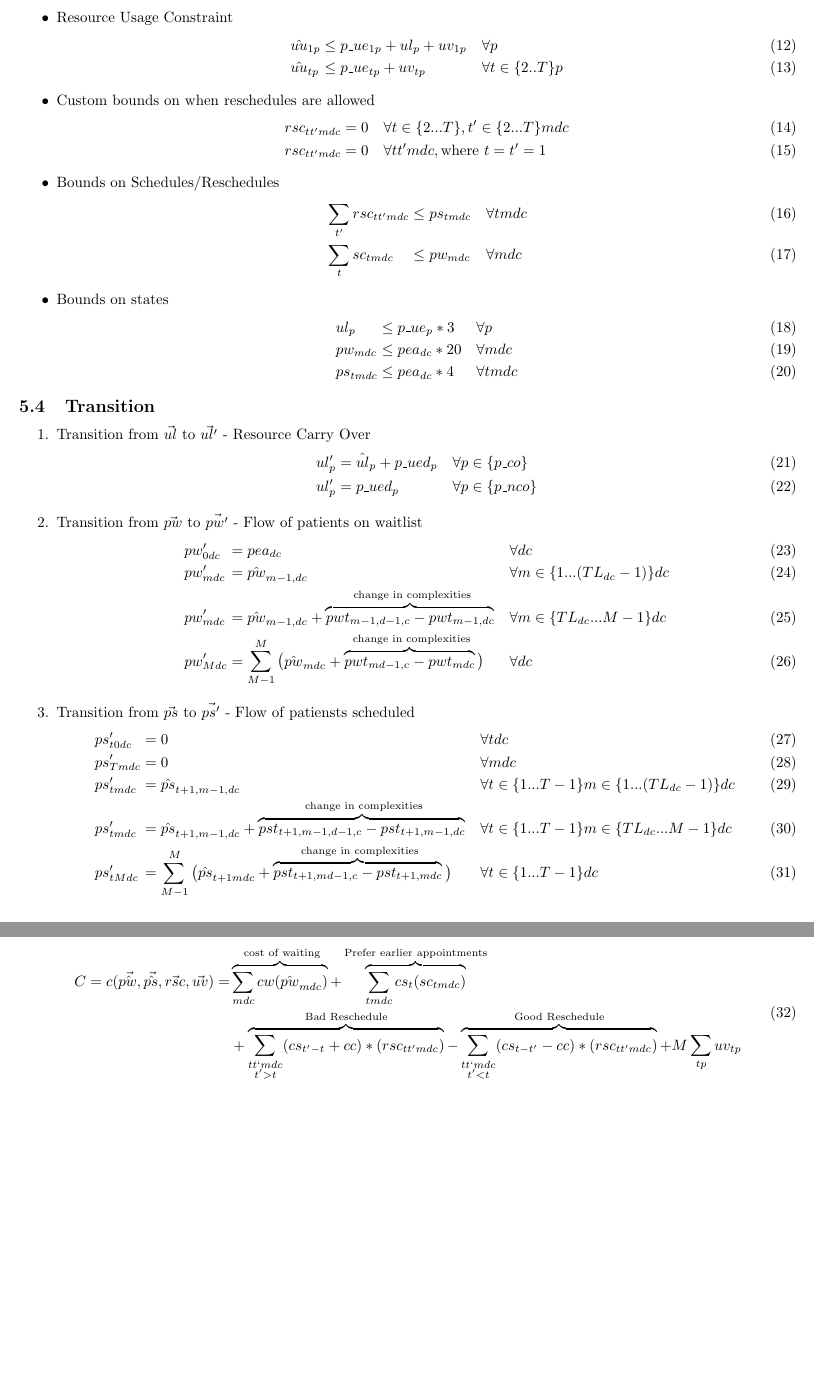
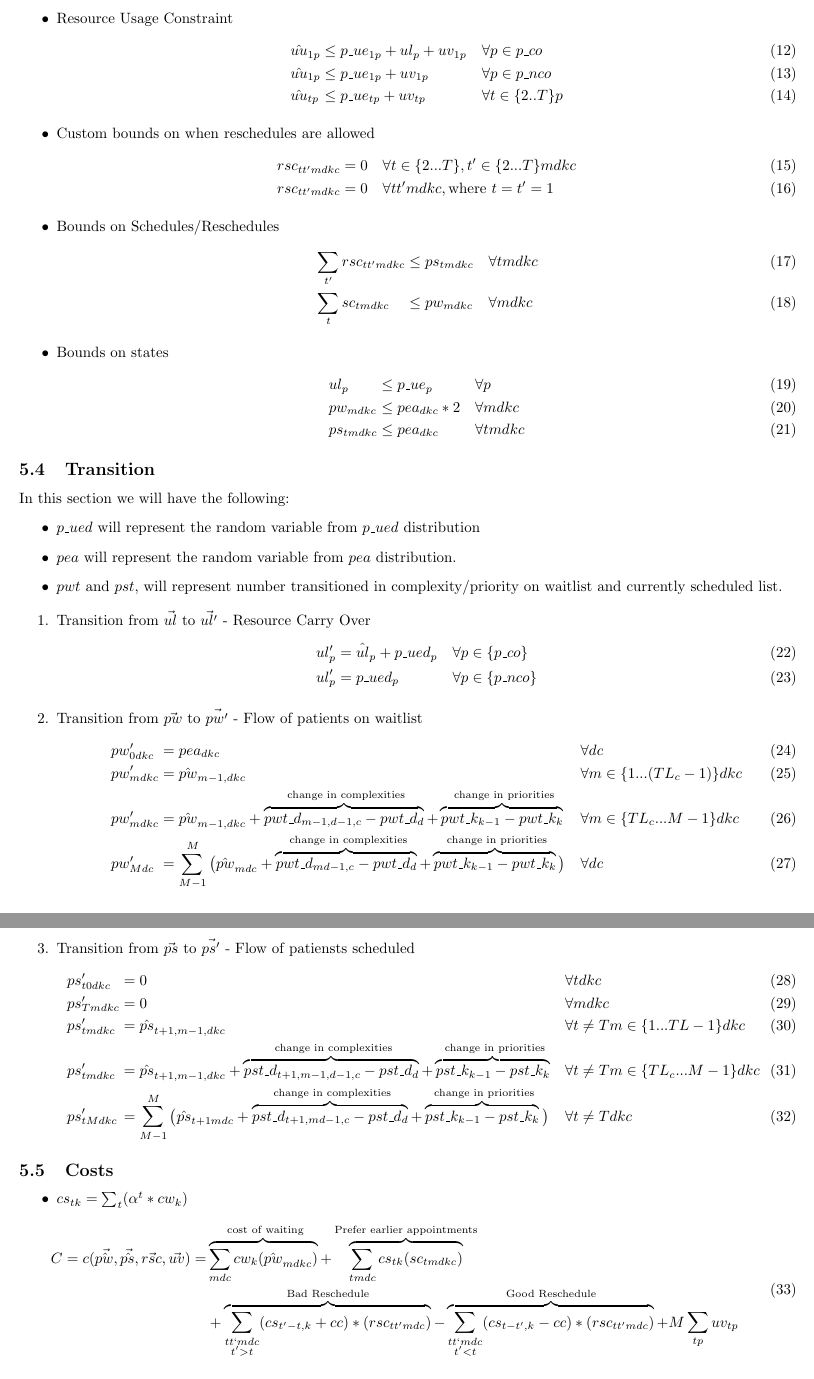
Before and after one commit to Konstantin-Volodin/UOttawa-Dynamic-Knapsack-Problem-Python, a LaTeX document (v2-Manuscript/Manuscript.tex, which reads v2-Manuscript/sections/adp_model.tex, v2-Manuscript/sections/mdp_model.tex): two parts of pages 5 and 6 of 8 before the commit and two parts of pages 5 and 6 of 9 after it, joined at a grey line, cut so that both start at the same text, the shorter picture padded with empty space. Compiled offline with pdfLaTeX.

Commit message:
finalized adding priority

```diff
--- a/v2-Manuscript/sections/adp_model.tex
+++ b/v2-Manuscript/sections/adp_model.tex
@@ -106 +103,0 @@ Subject To:
-	&&	\forall m \in \{TL_{dc}...M-1\} dc \\
@@ -120 +121,0 @@ Subject To:
-	&&	\forall \{1...T-1\} \{TL_{dc}...M-1\}dc \\
--- a/v2-Manuscript/sections/mdp_model.tex
+++ b/v2-Manuscript/sections/mdp_model.tex
@@ -65 +59,0 @@ Decision consists of rescheduling currently scheduled patients, and scheduling p
-	\sum_{t} rsc_{tt'mdc} - \sum_{t'} rsc_{tt'mdc} \quad
@@ -67,3 +65,5 @@ Decision consists of rescheduling currently scheduled patients, and scheduling p
+	\sum_{t} rsc_{tt'mdkc} - \sum_{t'} rsc_{tt'mdkc} \quad
+	&& \forall tmdkc
 \end{alignat}
 
 \begin{itemize}
@@ -106,7 +106,10 @@ Decision consists of rescheduling currently scheduled patients, and scheduling p
 	\begin{alignat}{10}
 		& \hat{uu}_{1p}
 			&& \le p\_ue_{1p} + ul_{p} + uv_{1p} \quad
-		&& \forall p \\
+			&& \forall p \in p\_co \\
+		& \hat{uu}_{1p}
+			&& \le p\_ue_{1p} + uv_{1p} \quad
+			&& \forall p \in p\_nco \\
 		& \hat{uu}_{tp}
 			&& \le p\_ue_{tp} + uv_{tp} \quad
 			&& \forall t \in \{ 2..T \}p
@@ -114,26 +117,34 @@ Decision consists of rescheduling currently scheduled patients, and scheduling p
 
 	\item Custom bounds on when reschedules are allowed
 	\begin{alignat}{10}
-		& rsc_{tt'mdc} && = 0 \quad && \forall t \in \{ 2...T \}, t' \in \{2...T\} mdc \\
-		% & rsc_{tt'mdc} && = 0 \quad && \forall t \in \{ 1 \}, t'\in \{ 3...T \} mdc  \\
-		& rsc_{tt'mdc} && = 0 \quad && \forall tt'mdc, \text{where } t=t'=1
+		& rsc_{tt'mdkc} && = 0 \quad && \forall t \in \{ 2...T \}, t' \in \{2...T\} mdkc \\
+		% & rsc_{tt'mdkc} && = 0 \quad && \forall t \in \{ 1 \}, t'\in \{ 3...T \} mdkc  \\
+		& rsc_{tt'mdkc} && = 0 \quad && \forall tt'mdkc, \text{where } t=t'=1
 	\end{alignat}
 
 	\item Bounds on Schedules/Reschedules
 	\begin{alignat}{10}
-		& \sum_{t'} rsc_{tt'mdc} 	&& \le ps_{tmdc} \quad  && \forall tmdc  \\
-		& \sum_{t} sc_{tmdc} 		&& \le pw_{mdc} \quad 	&& \forall mdc
+		& \sum_{t'} rsc_{tt'mdkc} 	&& \le ps_{tmdkc} \quad  && \forall tmdkc  \\
+		& \sum_{t} sc_{tmdkc} 		&& \le pw_{mdkc} \quad 	&& \forall mdkc
 	\end{alignat}
 
 	\item Bounds on states
 	\begin{alignat}{10}
-		& ul_{p} 	&& \le p\_ue_{p} * 3 \quad 			&& \forall p \\
-		& pw_{mdc} 	&& \le pea_{dc} * 20 \quad 			&& \forall mdc \\
-		& ps_{tmdc} && \le pea_{dc} * 4 \quad 			&& \forall tmdc
+		& ul_{p} 	&& \le p\_ue_{p} \quad 			&& \forall p \\
+		& pw_{mdkc} 	&& \le pea_{dkc} * 2 \quad 			&& \forall mdkc \\
+		& ps_{tmdkc} && \le pea_{dkc} \quad 			&& \forall tmdkc
 	\end{alignat}
 \end{itemize}
 
 \subsection{Transition}
+
+In this section we will have the following:
+\begin{itemize}
+	\item $p\_ued$ will represent the random variable from $p\_ued$ distribution
+	\item $pea$ will represent the random variable from $pea$ distribution.
+	\item $pwt$ and $pst$, will represent number transitioned in complexity/priority on waitlist and currently scheduled list.
+\end{itemize}
+
 
 \begin{enumerate}
 	\item Transition from $\vec{ul}$ to $\vec{ul'}$ - Resource Carry Over
@@ -149,68 +160,81 @@ Decision consists of rescheduling currently scheduled patients, and scheduling p
 
 	\item Transition from $\vec{pw}$ to $\vec{pw'}$ - Flow of patients on waitlist
 	\begin{alignat}{10}
-		& pw'_{0dc}
-		&& = pea_{dc} \quad
+		& pw'_{0dkc}
+			&& = pea_{dkc} \quad
 			&& \forall dc \\
-		& pw'_{mdc}
-		&& = \hat{pw}_{m-1,dc}
-		&& \forall m \in \{ 1...(TL_{dc}-1) \} dc \\
-		& pw'_{mdc}
-		&& = \hat{pw}_{m-1,dc} +
-		\overbrace{pwt_{m-1,d-1,c} - pwt_{m-1,dc}}^\text{
-			change in complexities} \quad
-		&& \forall m \in \{ TL_{dc}...M-1 \} dc \\
+		& pw'_{mdkc}
+			&& = \hat{pw}_{m-1,dkc}
+			&& \forall m \in \{ 1...(TL_{c}-1) \} dkc \\
+		& pw'_{mdkc}
+			&& = \hat{pw}_{m-1,dkc} +
+				\overbrace{pwt\_d_{m-1,d-1,c} - pwt\_d_{d}}^\text{
+				change in complexities} +
+				\overbrace{pwt\_k_{k-1} - pwt\_k_{k}}^\text{
+				change in priorities}\quad
+			&& \forall m \in \{ TL_{c}...M-1 \} dkc \\
 		& pw'_{Mdc}
 			&& = \sum_{M-1}^{M} \big(
 				\hat{pw}_{mdc} +
-		\overbrace{pwt_{md-1,c} - pwt_{mdc}}^\text{
-			change in complexities} \big) \quad
+				\overbrace{pwt\_d_{md-1,c} - pwt\_d_{d}}^\text{
+				change in complexities} +
+				\overbrace{pwt\_k_{k-1} - pwt\_k_{k}}^\text{
+				change in priorities} \big) \quad
 			&& \forall dc
 	\end{alignat}
 
 
 	\item Transition from $\vec{ps}$ to $\vec{ps'}$ - Flow of patiensts scheduled
 	\begin{alignat}{10}
-		& ps'_{t0dc}
+		& ps'_{t0dkc}
 			&& = 0 \quad
-		&& \forall tdc \\
-		& ps'_{Tmdc}
+			&& \forall tdkc \\
+		& ps'_{Tmdkc}
 			&& = 0 \quad
-		&& \forall mdc \\
-		& ps'_{tmdc}
-		&& = \hat{ps}_{t+1,m-1,dc} \quad
-		&& \forall t \in \{1...T-1\} m \in \{ 1... (TL_{dc}-1) \} dc \\
-		& ps'_{tmdc}
-		&& = \hat{ps}_{t+1,m-1,dc} +
-		\overbrace{pst_{t+1,m-1,d-1,c} - pst_{t+1,m-1,dc}}^\text{
-			change in complexities} \quad
-		&& \forall t \in \{1...T-1\} m \in \{ TL_{dc}...M-1 \} dc \\
-		& ps'_{tMdc}
+			&& \forall mdkc \\
+		& ps'_{tmdkc}
+			&& = \hat{ps}_{t+1,m-1,dkc} \quad
+			&& \forall t \ne T m \in \{ 1... TL-1 \} dkc \\
+		& ps'_{tmdkc}
+			&& = \hat{ps}_{t+1,m-1,dkc} +
+			\overbrace{pst\_d_{t+1,m-1,d-1,c} - pst\_d_{d}}^\text{
+				change in complexities}  +
+			\overbrace{pst\_k_{k-1} - pst\_k_{k}}^\text{
+				change in priorities} \quad
+			&& \forall t \ne T m \in \{ TL_{c}...M-1 \} dkc \\
+		& ps'_{tMdkc}
 			&& = \sum_{M-1}^{M} \big(
 			\hat{ps}_{t+1mdc} +
-		\overbrace{pst_{t+1,md-1,c} - pst_{t+1,mdc}}^\text{
-			change in complexities} \big) \quad
-		&& \forall t \in \{1...T-1\} dc
+			\overbrace{pst\_d_{t+1,md-1,c} - pst\_d_{d}}^\text{
+				change in complexities} +
+			\overbrace{pst\_k_{k-1} - pst\_k_{k}}^\text{
+				change in priorities} \big) \quad
+			&& \forall t \ne T dkc
 	\end{alignat}
 \end{enumerate}
 
 \subsection{Costs}
+
+\begin{itemize}
+	\item $cs_{tk} = \sum_t (\alpha^t * cw_{k})$
+\end{itemize}
+
 \begin{equation}\begin{alignedat}{10}
 		& C = c(\vec{\hat{pw}}, \vec{\hat{ps}}, \vec{rsc}, \vec{uv}) =
 		&&
-		\overbrace{ \sum_{mdc} cw (\hat{pw}_{mdc}) }^\text{
+		\overbrace{ \sum_{mdc} cw_{k} (\hat{pw}_{mdkc}) }^\text{
 			cost of waiting}  +
 		\overbrace{
-			\sum_{tmdc} cs_{t} (sc_{tmdc})
+			\sum_{tmdc} cs_{tk} (sc_{tmdkc})
 		}^\text{Prefer earlier appointments} \\
 		&	&&  +
 		\overbrace{
 			\sum_{
 				\substack{tt`mdc \\ t' > t}}
-			(cs_{t'-t} + cc) * (rsc_{tt'mdc})}^\text{Bad Reschedule} -
+			(cs_{t'-t, k} + cc) * (rsc_{tt'mdc})}^\text{Bad Reschedule} -
 		\overbrace{
 			\sum_{
 				\substack{tt`mdc \\ t' < t}}
-			(cs_{t-t'} - cc) * (rsc_{tt'mdc})}^\text{Good Reschedule} +
+			(cs_{t-t', k} - cc) * (rsc_{tt'mdc})}^\text{Good Reschedule} +
 		M \sum_{tp} uv_{tp}
 \end{alignedat}\end{equation}
```
Also changed, not shown: Notes.txt (+9 -0 lines), v2-Manuscript/sections/data.tex (+5 -6 lines), v2-Manuscript/Manuscript.pdf, v2-Manuscript/sections/adp_model.tex (141 more changed lines), v2-Manuscript/sections/mdp_model.tex (31 more changed lines), 5 other files. Lines whose indentation alone changed are shown as unchanged.
